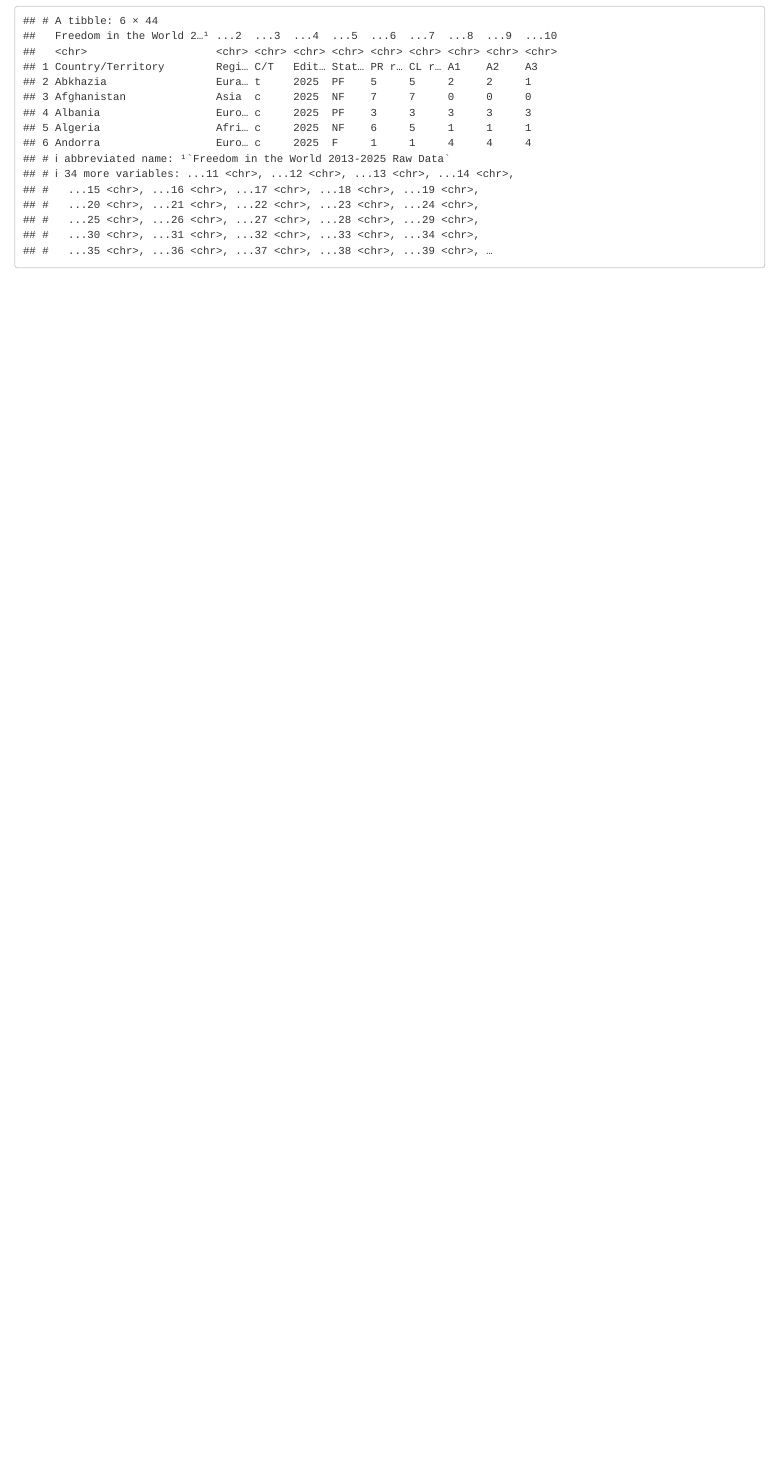
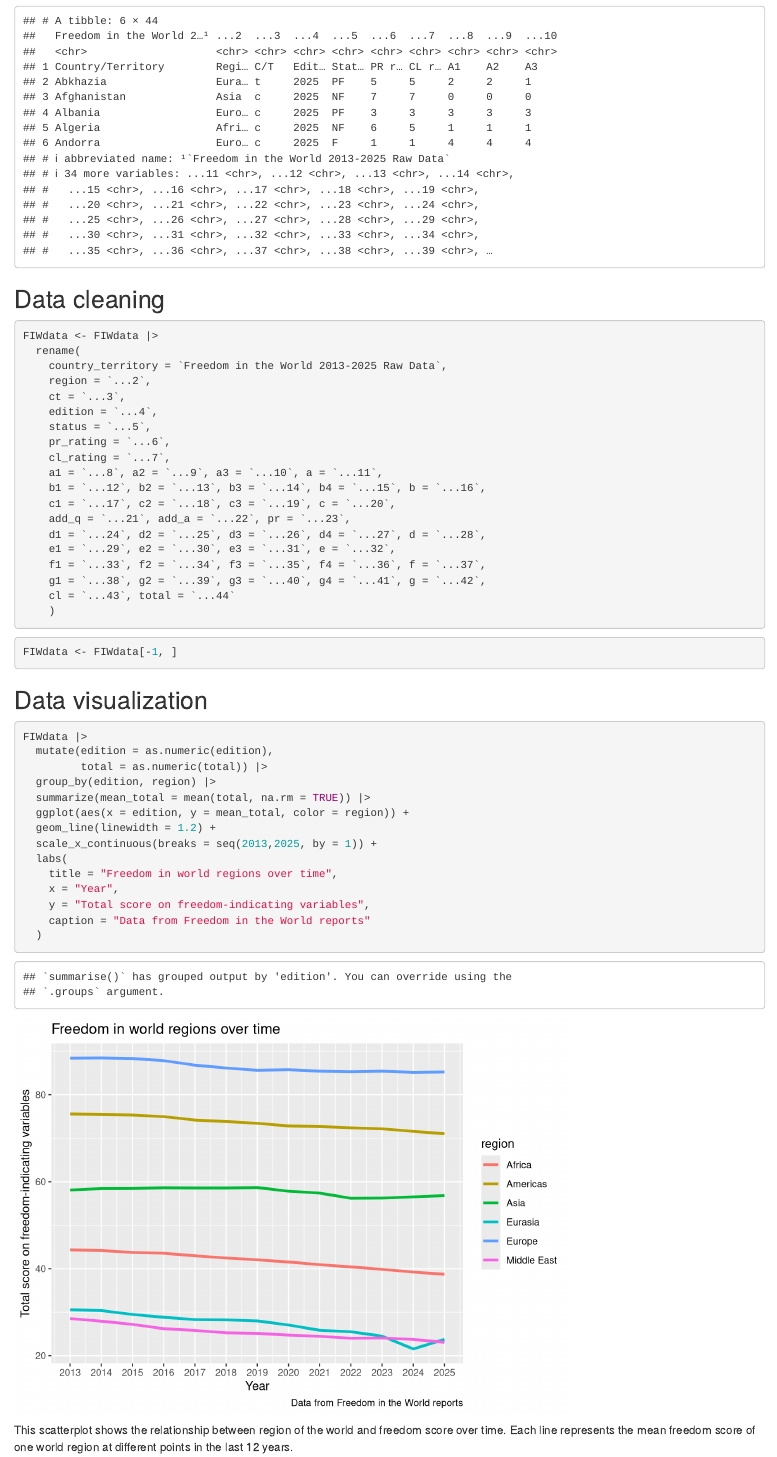
Before and after one commit to neelahammer/ps270-final-project, an R Markdown document (index.Rmd): the page in a window 1100 px wide, from 1730 px down. Rendered offline with R 4.5, knitr and Pandoc, with nearby package versions; drawn as R Markdown's standard HTML page in place of the format the file asks for.

Commit message:
milestone 3

````diff
--- a/index.Rmd
+++ b/index.Rmd
@@ -22,3 +22,52 @@ library(tidyverse)
 FIWdata <-read_csv("data/FIWdatacsv.csv")
 head(FIWdata)
 ```
+
+## Data cleaning
+
+```{r}
+FIWdata <- FIWdata |>
+  rename(
+    country_territory = `Freedom in the World 2013-2025 Raw Data`,
+    region = `...2`,
+    ct = `...3`,
+    edition = `...4`,
+    status = `...5`,
+    pr_rating = `...6`,
+    cl_rating = `...7`,
+    a1 = `...8`, a2 = `...9`, a3 = `...10`, a = `...11`,
+    b1 = `...12`, b2 = `...13`, b3 = `...14`, b4 = `...15`, b = `...16`,
+    c1 = `...17`, c2 = `...18`, c3 = `...19`, c = `...20`,
+    add_q = `...21`, add_a = `...22`, pr = `...23`,
+    d1 = `...24`, d2 = `...25`, d3 = `...26`, d4 = `...27`, d = `...28`,
+    e1 = `...29`, e2 = `...30`, e3 = `...31`, e = `...32`,
+    f1 = `...33`, f2 = `...34`, f3 = `...35`, f4 = `...36`, f = `...37`,
+    g1 = `...38`, g2 = `...39`, g3 = `...40`, g4 = `...41`, g = `...42`,
+    cl = `...43`, total = `...44`
+    )
+```
+
+```{r}
+FIWdata <- FIWdata[-1, ]
+```
+
+## Data visualization
+
+```{r}
+FIWdata |>
+  mutate(edition = as.numeric(edition),
+         total = as.numeric(total)) |>
+  group_by(edition, region) |>
+  summarize(mean_total = mean(total, na.rm = TRUE)) |>
+  ggplot(aes(x = edition, y = mean_total, color = region)) +
+  geom_line(linewidth = 1.2) +
+  scale_x_continuous(breaks = seq(2013,2025, by = 1)) +
+  labs(
+    title = "Freedom in world regions over time",
+    x = "Year",
+    y = "Total score on freedom-indicating variables",
+    caption = "Data from Freedom in the World reports"
+  )
+```
+
+This scatterplot shows the relationship between region of the world and freedom score over time. Each line represents the mean freedom score of one world region at different points in the last 12 years.
````
Also changed, not shown: index.html, 1 other file.
